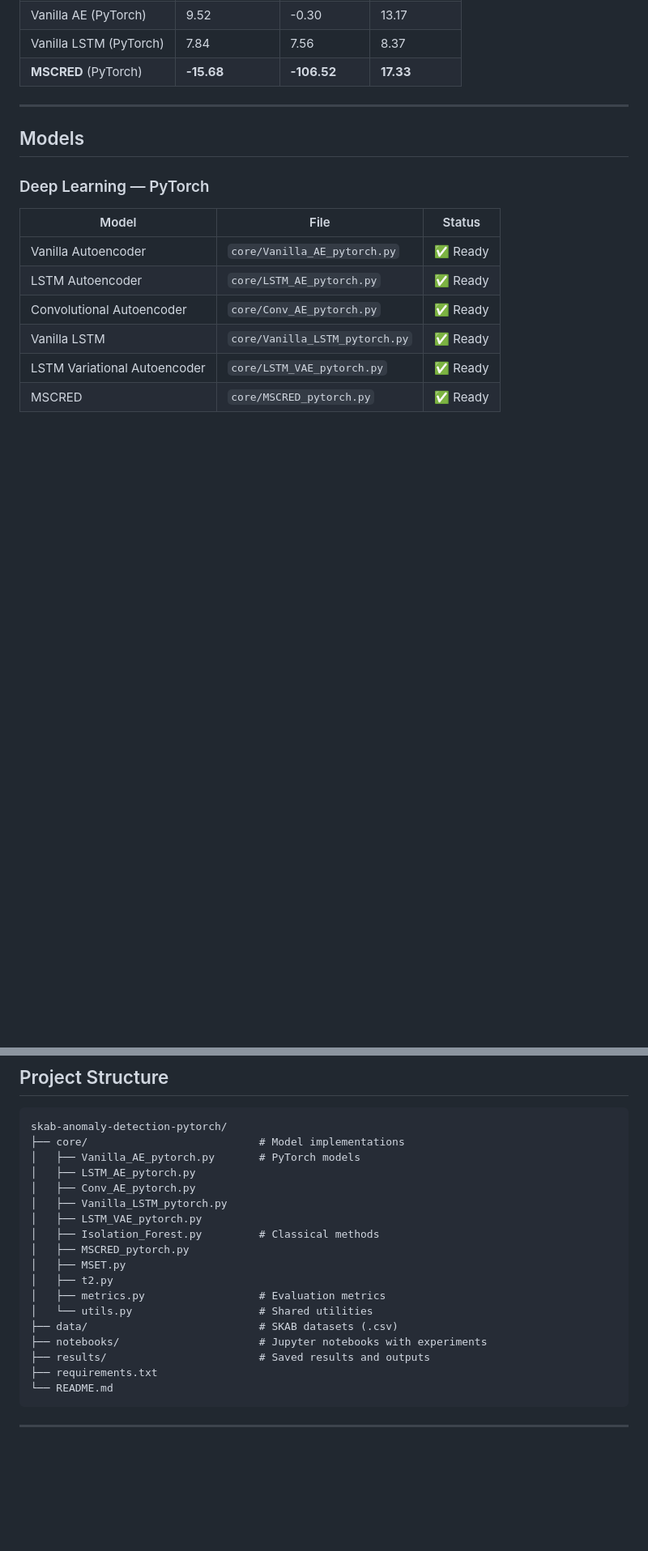
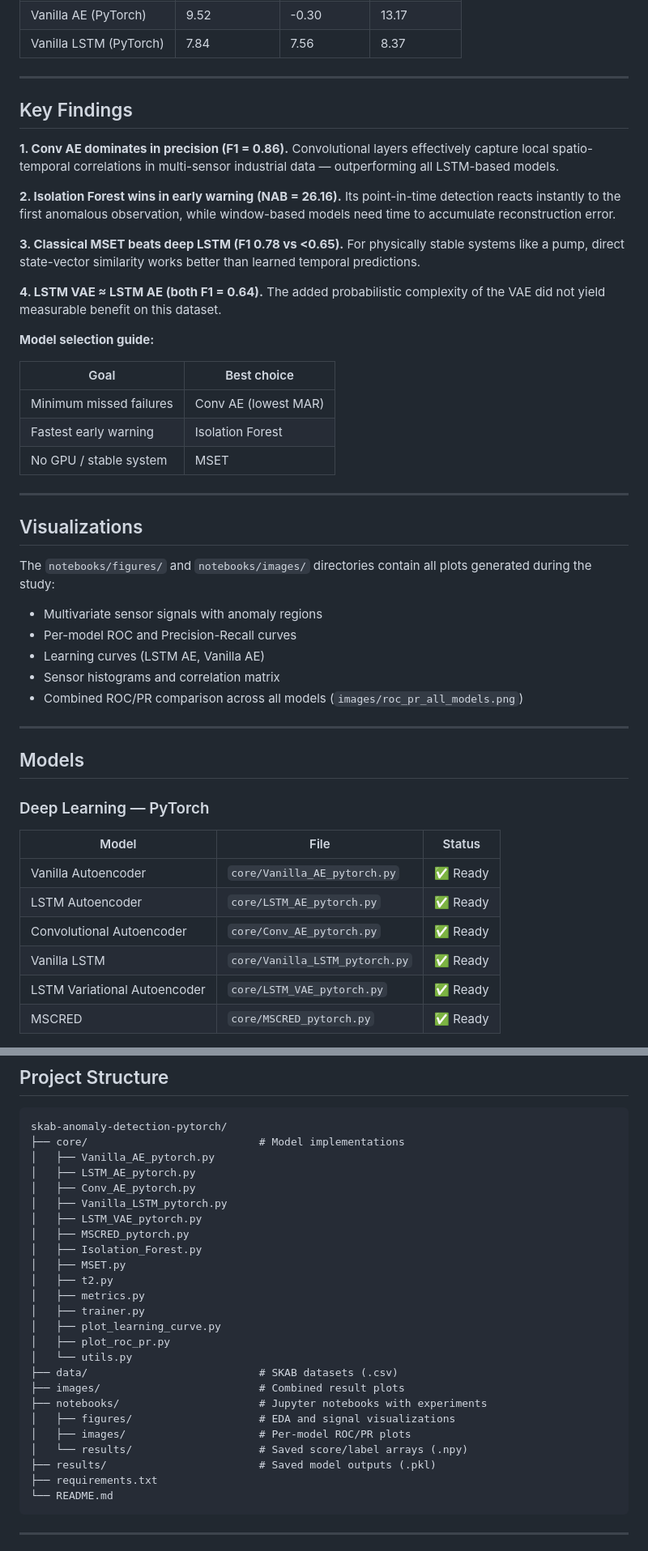
Before and after one commit to OlegS2023/skab-anomaly-detection-pytorch, a Markdown page: README.md, 2 parts joined by grey strips. Shown at 81% size. Drawn GitHub-style; blank space fills up the shorter version.

````diff
--- a/README.md
+++ b/README.md
@@ -49,7 +50,38 @@ The benchmark covers two anomaly detection tasks:
 | MSET | 13.84 | 10.22 | 17.37 |
 | Vanilla AE (PyTorch) | 9.52 | -0.30 | 13.17 |
 | Vanilla LSTM (PyTorch) | 7.84 | 7.56 | 8.37 |
-| **MSCRED** (PyTorch) | **-15.68** | **-106.52** | **17.33** |
+
+---
+
+## Key Findings
+
+**1. Conv AE dominates in precision (F1 = 0.86).** Convolutional layers effectively capture local spatio-temporal correlations in multi-sensor industrial data — outperforming all LSTM-based models.
+
+**2. Isolation Forest wins in early warning (NAB = 26.16).** Its point-in-time detection reacts instantly to the first anomalous observation, while window-based models need time to accumulate reconstruction error.
+
+**3. Classical MSET beats deep LSTM (F1 0.78 vs <0.65).** For physically stable systems like a pump, direct state-vector similarity works better than learned temporal predictions.
+
+**4. LSTM VAE ≈ LSTM AE (both F1 = 0.64).** The added probabilistic complexity of the VAE did not yield measurable benefit on this dataset.
+
+**Model selection guide:**
+
+| Goal | Best choice |
+|---|---|
+| Minimum missed failures | Conv AE (lowest MAR) |
+| Fastest early warning | Isolation Forest |
+| No GPU / stable system | MSET |
+
+---
+
+## Visualizations
+
+The `notebooks/figures/` and `notebooks/images/` directories contain all plots generated during the study:
+
+- Multivariate sensor signals with anomaly regions
+- Per-model ROC and Precision-Recall curves
+- Learning curves (LSTM AE, Vanilla AE)
+- Sensor histograms and correlation matrix
+- Combined ROC/PR comparison across all models (`images/roc_pr_all_models.png`)
 
 ---
 
@@ -81,20 +113,27 @@ The benchmark covers two anomaly detection tasks:
 ```
 skab-anomaly-detection-pytorch/
 ├── core/                           # Model implementations
-│   ├── Vanilla_AE_pytorch.py       # PyTorch models
+│   ├── Vanilla_AE_pytorch.py
 │   ├── LSTM_AE_pytorch.py
 │   ├── Conv_AE_pytorch.py
 │   ├── Vanilla_LSTM_pytorch.py
 │   ├── LSTM_VAE_pytorch.py
-│   ├── Isolation_Forest.py         # Classical methods
 │   ├── MSCRED_pytorch.py
+│   ├── Isolation_Forest.py
 │   ├── MSET.py
 │   ├── t2.py
-│   ├── metrics.py                  # Evaluation metrics
-│   └── utils.py                    # Shared utilities
+│   ├── metrics.py
+│   ├── trainer.py
+│   ├── plot_learning_curve.py
+│   ├── plot_roc_pr.py
+│   └── utils.py
 ├── data/                           # SKAB datasets (.csv)
+├── images/                         # Combined result plots
 ├── notebooks/                      # Jupyter notebooks with experiments
-├── results/                        # Saved results and outputs
+│   ├── figures/                    # EDA and signal visualizations
+│   ├── images/                     # Per-model ROC/PR plots
+│   └── results/                    # Saved score/label arrays (.npy)
+├── results/                        # Saved model outputs (.pkl)
 ├── requirements.txt
 └── README.md
 ```
````
Also changed, not shown: other parts of README.md (+21 -20 lines).
